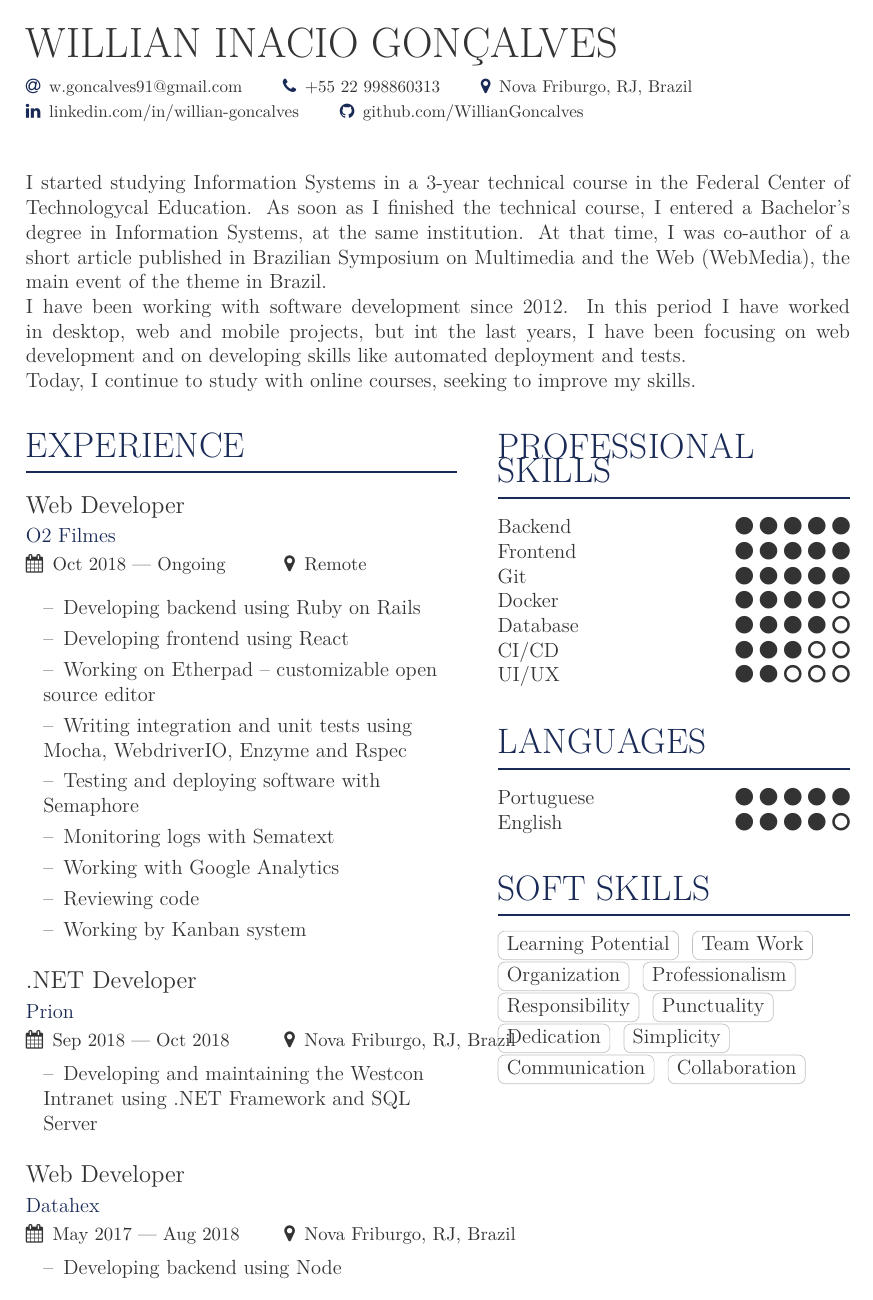
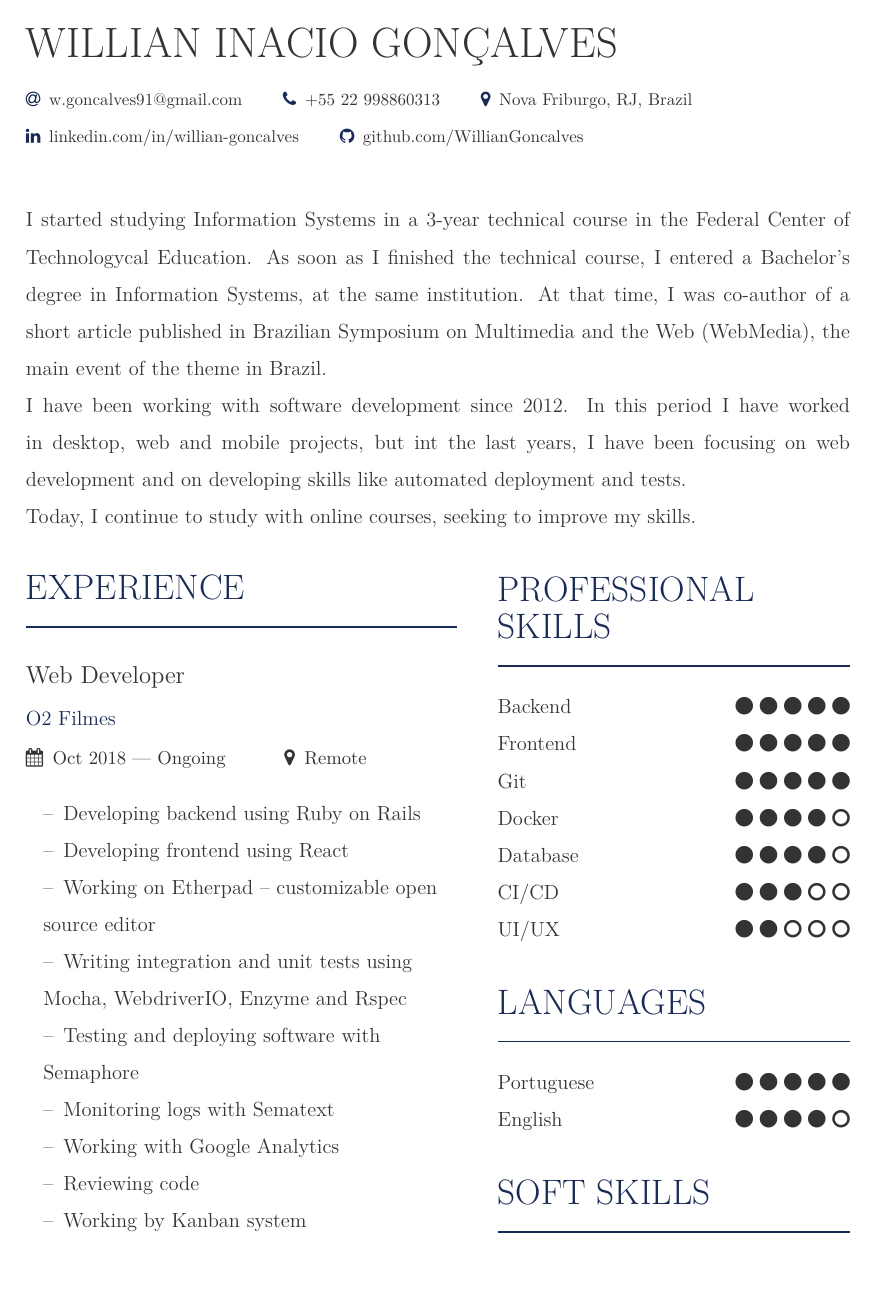
Before and after one commit to WillianGoncalves/resume, a LaTeX CV (main.tex, which reads altacv.cls): page 1 of 3 before the commit and page 1 of 4 after it. Compiled offline with XeLaTeX.

Commit message:
Change font and line spacing

```diff
--- a/altacv.cls
+++ b/altacv.cls
@@ -41,11 +41,13 @@
 \newcommand{\itemmarker}{{\small\textbullet}}
 \newcommand{\ratingmarker}{\faCircle}
 
+\renewcommand{\baselinestretch}{1.5}
+
 \RequirePackage{tikz}
 \usetikzlibrary{arrows}
 \RequirePackage[skins]{tcolorbox}
 \RequirePackage{enumitem}
-\setlist{leftmargin=*,labelsep=0.5em,nosep,itemsep=0.25\baselineskip,after=\vskip0.5\baselineskip}
+\setlist{leftmargin=*,labelsep=0.5em,nosep,after=\vskip0.9\baselineskip}
 \setlist[itemize]{label=\faAngleRight}
 \RequirePackage{graphicx}
 \RequirePackage{etoolbox}
@@ -151,7 +153,7 @@
 }
 
 \newcommand{\cvskill}[2]{%
-\textcolor{emphasis}{#1}\hfill
+\textcolor{body}{#1}\hfill
 \foreach \x in {1,...,5}{%
   \space{\ifnumgreater{\x}{#2}{\faCircleO}{\faCircle}}}\par%
 }
--- a/main.tex
+++ b/main.tex
@@ -9,8 +9,8 @@
 \setlength\columnsep{0.05\textwidth} % Specify the amount of space between the columns
 
 %Fonts
+\usepackage[rm]{roboto}
 \usepackage[T1]{fontenc}
-\usepackage[sfdefault]{AlegreyaSans}
 
 %Packages
 \usepackage[utf8]{inputenc}
```
Also changed, not shown: main.pdf.
